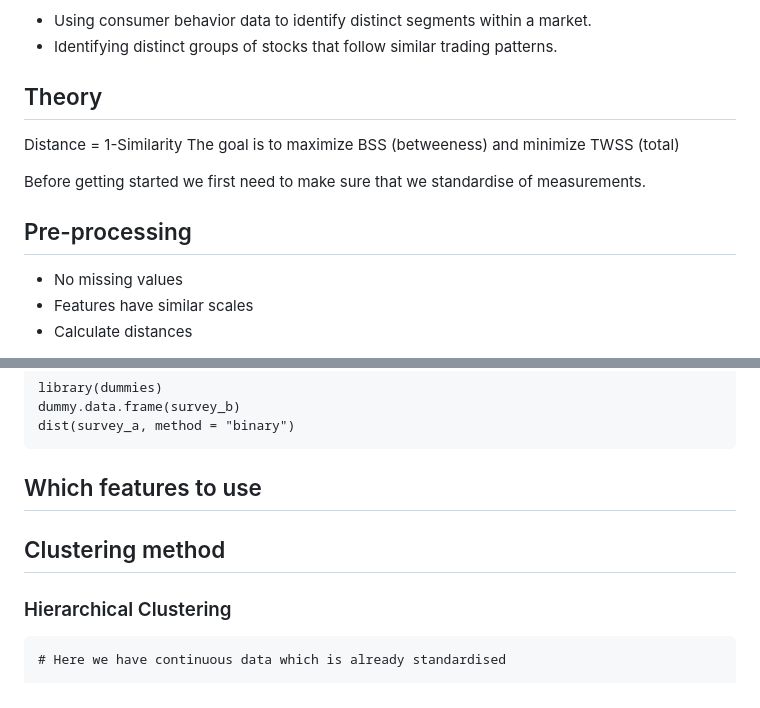
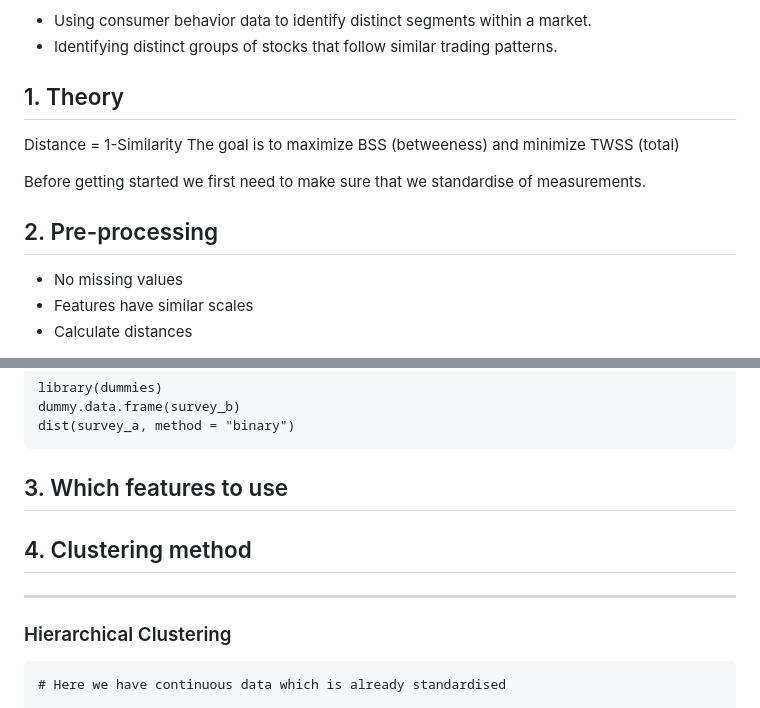
Before and after one commit to megomars/MLUnsupervisedLearning, a Markdown page: Readme.md, 2 parts joined by grey strips. GitHub-like rendering.

````diff
--- a/Readme.md
+++ b/Readme.md
@@ -6,7 +6,7 @@ What kinds of problems are suitable for cluster analysis?
 - Using consumer behavior data to identify distinct segments within a market.
 - Identifying distinct groups of stocks that follow similar trading patterns.
 
-## Theory
+## 1. Theory
 
 Distance = 1-Similarity
 The goal is to maximize BSS (betweeness) and minimize TWSS (total)
@@ -14,7 +14,7 @@ The goal is to maximize BSS (betweeness) and minimize TWSS (total)
 
 Before getting started we first need to make sure that we standardise of measurements.
 
-## Pre-processing
+## 2. Pre-processing
 - No missing values
 - Features have similar scales
 - Calculate distances
@@ -44,10 +44,17 @@ dummy.data.frame(survey_b)
 dist(survey_a, method = "binary")
 ```
 
-## Which features to use
+## 3. Which features to use
 
-## Clustering method
 
+
+
+
+
+
+## 4. Clustering method
+
+----------
 ### Hierarchical Clustering
 ```{R}
 # Here we have continuous data which is already standardised
````
Also changed, not shown: other parts of Readme.md (+40 -4 lines), interpret.png (added).
